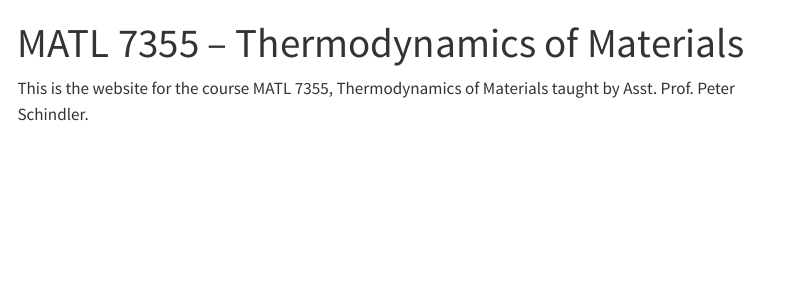
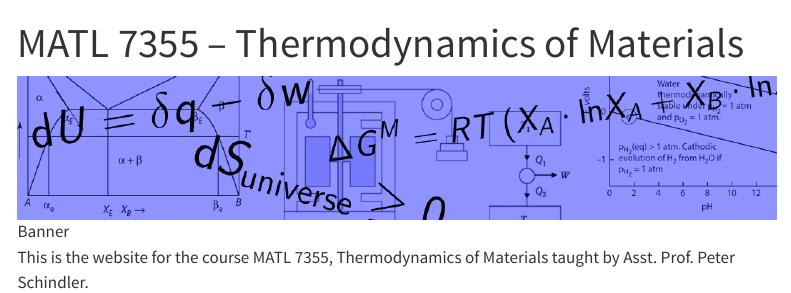
Before and after one commit to peterschindler/MATL7355, a Quarto document (index.qmd): the page in a window 1100 px wide, from its top. Rendered offline with R 4.5, knitr and Pandoc in place of Quarto, with nearby package versions; menus at the side of the page are left out.

Commit message:
Added banner

```diff
--- a/index.qmd
+++ b/index.qmd
@@ -2,6 +2,7 @@
 title: "MATL 7355 -- Thermodynamics of Materials"
 page-layout: full
 ---
+![Banner](images/banner.png)
 
 This is the website for the course MATL 7355, Thermodynamics of Materials taught
 by Asst. Prof. Peter Schindler.
```
Also changed, not shown: images/banner.png (added).
